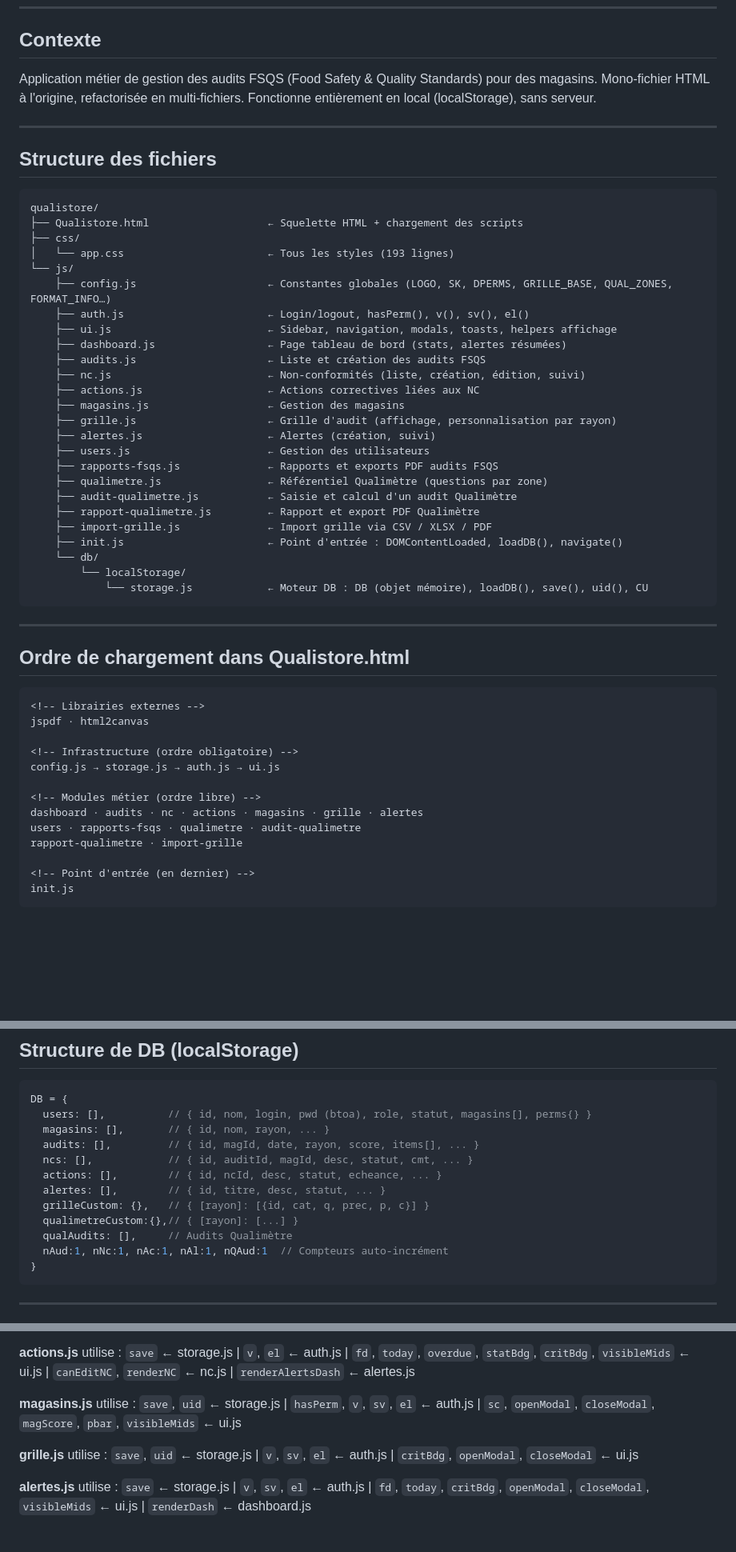
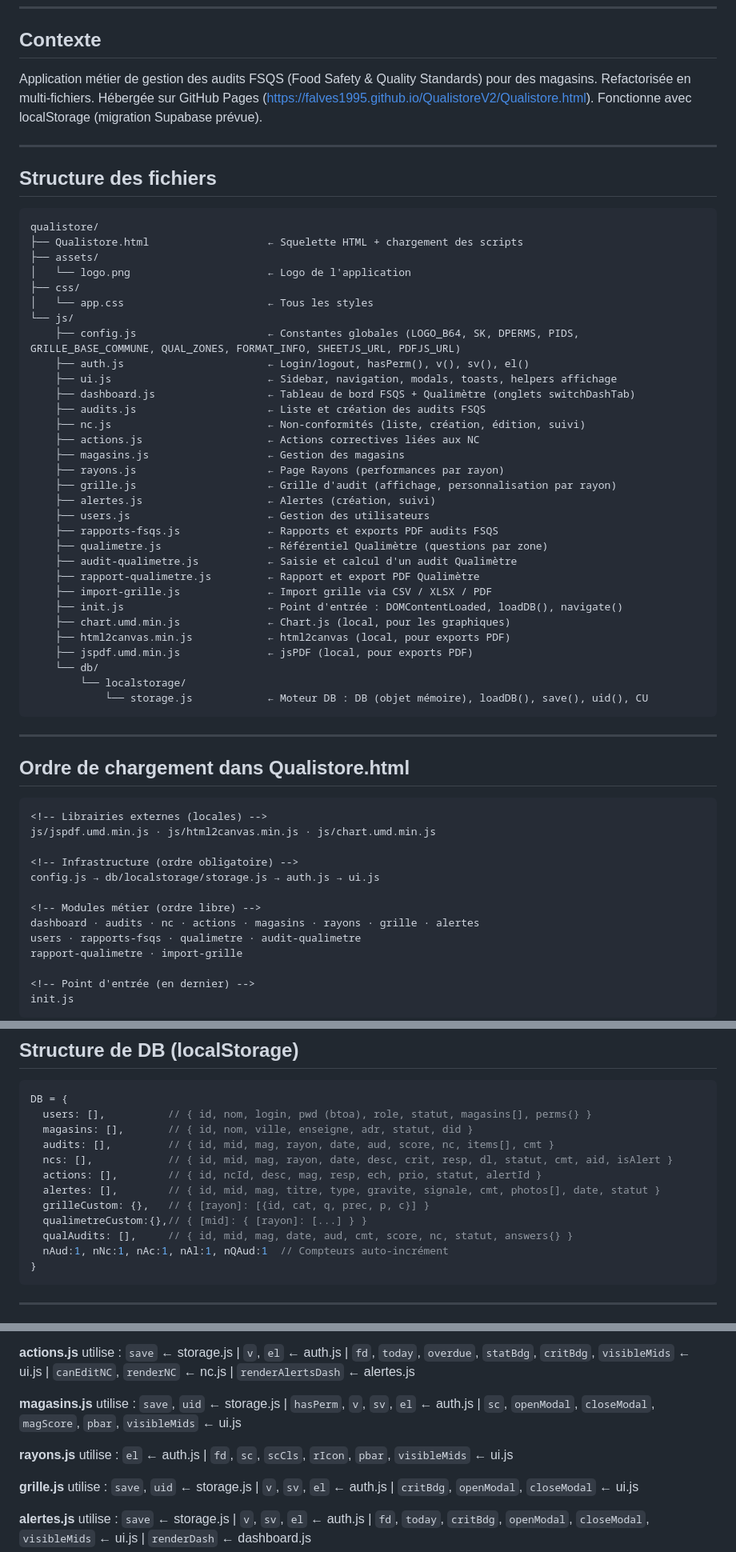
Before and after one commit to Qualistore/Qualistore, a Markdown page: Architecture.md, 3 parts joined by grey strips. Shown at 80% size. GitHub-like rendering; blank space fills up the shorter version.

Commit message:
MaJ Architecture.md

````diff
--- a/Architecture.md
+++ b/Architecture.md
@@ -16,7 +16,7 @@
 
 ## Contexte
 
-Application métier de gestion des audits FSQS (Food Safety & Quality Standards) pour des magasins. Mono-fichier HTML à l'origine, refactorisée en multi-fichiers. Fonctionne entièrement en local (localStorage), sans serveur.
+Application métier de gestion des audits FSQS (Food Safety & Quality Standards) pour des magasins. Refactorisée en multi-fichiers. Hébergée sur GitHub Pages (https://falves1995.github.io/QualistoreV2/Qualistore.html). Fonctionne avec localStorage (migration Supabase prévue).
 
 ---
 
@@ -25,17 +25,20 @@ Application métier de gestion des audits FSQS (Food Safety & Quality Standards)
 ```
 qualistore/
 ├── Qualistore.html                   ← Squelette HTML + chargement des scripts
+├── assets/
+│   └── logo.png                      ← Logo de l'application
 ├── css/
-│   └── app.css                       ← Tous les styles (193 lignes)
+│   └── app.css                       ← Tous les styles
 └── js/
-    ├── config.js                     ← Constantes globales (LOGO, SK, DPERMS, GRILLE_BASE, QUAL_ZONES, FORMAT_INFO…)
+    ├── config.js                     ← Constantes globales (LOGO_B64, SK, DPERMS, PIDS, GRILLE_BASE_COMMUNE, QUAL_ZONES, FORMAT_INFO, SHEETJS_URL, PDFJS_URL)
     ├── auth.js                       ← Login/logout, hasPerm(), v(), sv(), el()
     ├── ui.js                         ← Sidebar, navigation, modals, toasts, helpers affichage
-    ├── dashboard.js                  ← Page tableau de bord (stats, alertes résumées)
+    ├── dashboard.js                  ← Tableau de bord FSQS + Qualimètre (onglets switchDashTab)
     ├── audits.js                     ← Liste et création des audits FSQS
     ├── nc.js                         ← Non-conformités (liste, création, édition, suivi)
     ├── actions.js                    ← Actions correctives liées aux NC
     ├── magasins.js                   ← Gestion des magasins
+    ├── rayons.js                     ← Page Rayons (performances par rayon)
     ├── grille.js                     ← Grille d'audit (affichage, personnalisation par rayon)
     ├── alertes.js                    ← Alertes (création, suivi)
     ├── users.js                      ← Gestion des utilisateurs
@@ -45,8 +48,11 @@ qualistore/
     ├── rapport-qualimetre.js         ← Rapport et export PDF Qualimètre
     ├── import-grille.js              ← Import grille via CSV / XLSX / PDF
     ├── init.js                       ← Point d'entrée : DOMContentLoaded, loadDB(), navigate()
+    ├── chart.umd.min.js              ← Chart.js (local, pour les graphiques)
+    ├── html2canvas.min.js            ← html2canvas (local, pour exports PDF)
+    ├── jspdf.umd.min.js              ← jsPDF (local, pour exports PDF)
     └── db/
-        └── localStorage/
+        └── localstorage/
             └── storage.js            ← Moteur DB : DB (objet mémoire), loadDB(), save(), uid(), CU
 ```
 
@@ -55,14 +61,14 @@ qualistore/
 ## Ordre de chargement dans Qualistore.html
 
 ```html
-<!-- Librairies externes -->
-jspdf · html2canvas
+<!-- Librairies externes (locales) -->
+js/jspdf.umd.min.js · js/html2canvas.min.js · js/chart.umd.min.js
 
 <!-- Infrastructure (ordre obligatoire) -->
-config.js → storage.js → auth.js → ui.js
+config.js → db/localstorage/storage.js → auth.js → ui.js
 
 <!-- Modules métier (ordre libre) -->
-dashboard · audits · nc · actions · magasins · grille · alertes
+dashboard · audits · nc · actions · magasins · rayons · grille · alertes
 users · rapports-fsqs · qualimetre · audit-qualimetre
 rapport-qualimetre · import-grille
 
@@ -94,14 +100,14 @@ init.js
 ```js
 DB = {
   users: [],          // { id, nom, login, pwd (btoa), role, statut, magasins[], perms{} }
-  magasins: [],       // { id, nom, rayon, ... }
-  audits: [],         // { id, magId, date, rayon, score, items[], ... }
-  ncs: [],            // { id, auditId, magId, desc, statut, cmt, ... }
-  actions: [],        // { id, ncId, desc, statut, echeance, ... }
-  alertes: [],        // { id, titre, desc, statut, ... }
+  magasins: [],       // { id, nom, ville, enseigne, adr, statut, did }
+  audits: [],         // { id, mid, mag, rayon, date, aud, score, nc, items[], cmt }
+  ncs: [],            // { id, mid, mag, rayon, date, desc, crit, resp, dl, statut, cmt, aid, isAlert }
+  actions: [],        // { id, ncId, desc, mag, resp, ech, prio, statut, alertId }
+  alertes: [],        // { id, mid, mag, titre, type, gravite, signale, cmt, photos[], date, statut }
   grilleCustom: {},   // { [rayon]: [{id, cat, q, prec, p, c}] }
-  qualimetreCustom:{},// { [rayon]: [...] }
-  qualAudits: [],     // Audits Qualimètre
+  qualimetreCustom:{},// { [mid]: { [rayon]: [...] } }
+  qualAudits: [],     // { id, mid, mag, date, aud, cmt, score, nc, statut, answers{} }
   nAud:1, nNc:1, nAc:1, nAl:1, nQAud:1  // Compteurs auto-incrément
 }
 ```
@@ -190,6 +223,8 @@ Pour chaque fichier, les fonctions qu'il emprunte à d'autres fichiers. Si tu mo
 
 **magasins.js** utilise : `save`, `uid` ← storage.js | `hasPerm`, `v`, `sv`, `el` ← auth.js | `sc`, `openModal`, `closeModal`, `magScore`, `pbar`, `visibleMids` ← ui.js
 
+**rayons.js** utilise : `el` ← auth.js | `fd`, `sc`, `scCls`, `rIcon`, `pbar`, `visibleMids` ← ui.js
+
 **grille.js** utilise : `save`, `uid` ← storage.js | `v`, `sv`, `el` ← auth.js | `critBdg`, `openModal`, `closeModal` ← ui.js
 
 **alertes.js** utilise : `save` ← storage.js | `v`, `sv`, `el` ← auth.js | `fd`, `today`, `critBdg`, `openModal`, `closeModal`, `visibleMids` ← ui.js | `renderDash` ← dashboard.js
````
Also changed, not shown: other parts of Architecture.md (+33 -6 lines).
